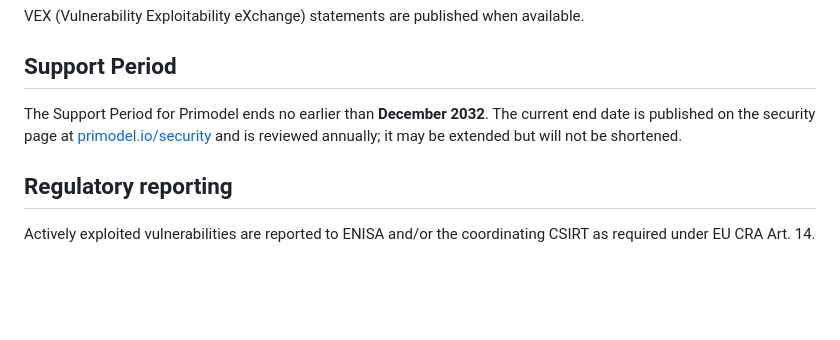
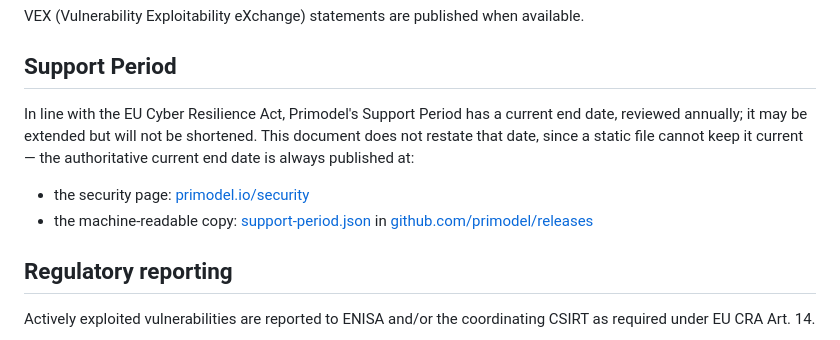
Before and after one commit to primodel/get-started, a Markdown page: SECURITY.md, the part around the change. GitHub-like rendering; blank space fills up the shorter version.

Commit message:
Stop restating the support-end date in SECURITY.md
SECURITY.md said "ends no earlier than December 2032" literally, which
goes stale on every annual extension. A static Markdown file cannot
compute the current date, so it now points readers at the two places
that publish it (the security page and the machine-readable
support-period.json in primodel/releases) instead of restating it.

```diff
--- a/SECURITY.md
+++ b/SECURITY.md
@@ -72,9 +72,13 @@ VEX (Vulnerability Exploitability eXchange) statements are published when availa
 
 ## Support Period
 
-The Support Period for Primodel ends no earlier than **December 2032**. The current end date is published on the
-security page at [primodel.io/security](https://primodel.io/security) and is reviewed annually; it may be extended
-but will not be shortened.
+In line with the EU Cyber Resilience Act, Primodel's Support Period has a current end date, reviewed annually; it
+may be extended but will not be shortened. This document does not restate that date, since a static file cannot
+keep it current — the authoritative current end date is always published at:
+
+- the security page: [primodel.io/security](https://primodel.io/security)
+- the machine-readable copy: [support-period.json](https://github.com/primodel/releases/blob/main/support-period.json)
+  in [github.com/primodel/releases](https://github.com/primodel/releases)
 
 ## Regulatory reporting
 
```
